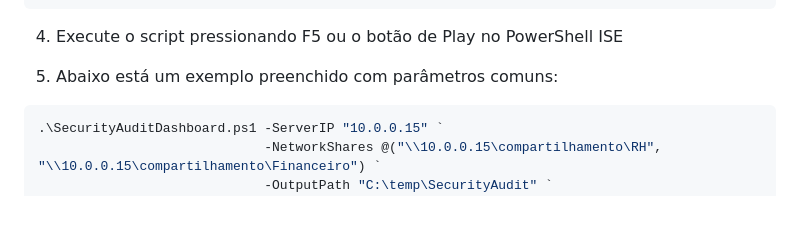
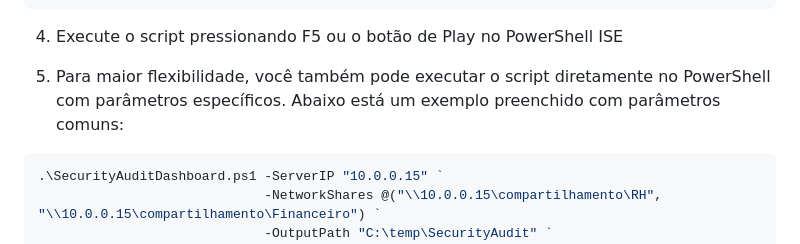
Before and after one commit to mathewsbuzetti/powershell-security-audit-dashboard, a Markdown page: README.md, the part around the change. Rendered like a GitHub page; blank space fills up the shorter version.

````diff
--- a/README.md
+++ b/README.md
@@ -104,7 +104,7 @@ A ferramenta gera um dashboard HTML interativo que facilita a visualização e a
 
 4. Execute o script pressionando F5 ou o botão de Play no PowerShell ISE
 
-5. Abaixo está um exemplo preenchido com parâmetros comuns:
+5. Para maior flexibilidade, você também pode executar o script diretamente no PowerShell com parâmetros específicos. Abaixo está um exemplo preenchido com parâmetros comuns:
 
 ```powershell
 .\SecurityAuditDashboard.ps1 -ServerIP "10.0.0.15" `
````
